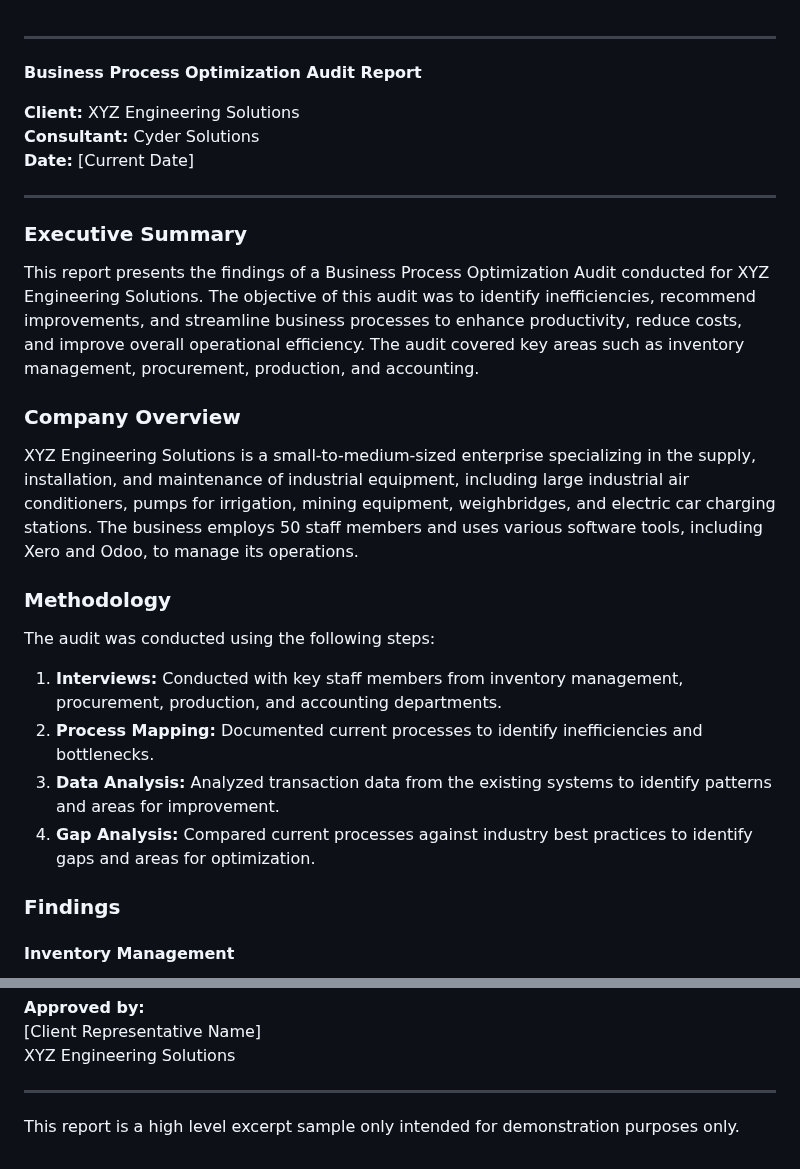
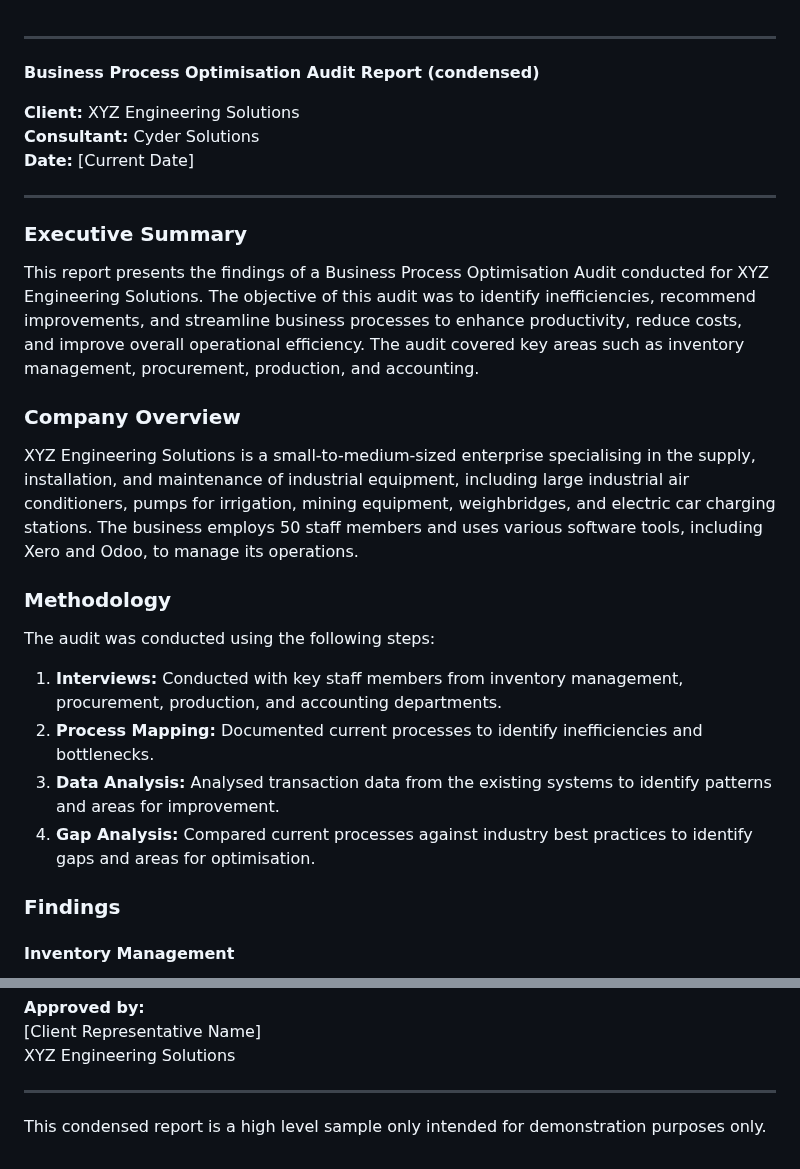
Before and after one commit to mpiko/cyder3.0, a Markdown page: Offerings/Sample Report - Automation.md, 2 parts joined by grey strips. Rendered like a GitHub page.

Commit message:
Automated sync:  M "Offerings/Sample Report - Automation.md"

```diff
--- a/Offerings/Sample Report - Automation.md
+++ b/Offerings/Sample Report - Automation.md
@@ -1,7 +1,7 @@
 
 ---
 
-**Business Process Optimization Audit Report**
+**Business Process Optimisation Audit Report (condensed)**
 
 **Client:** XYZ Engineering Solutions
 **Consultant:** Cyder Solutions
@@ -11,19 +11,19 @@
 
 ### Executive Summary
 
-This report presents the findings of a Business Process Optimization Audit conducted for XYZ Engineering Solutions. The objective of this audit was to identify inefficiencies, recommend improvements, and streamline business processes to enhance productivity, reduce costs, and improve overall operational efficiency. The audit covered key areas such as inventory management, procurement, production, and accounting.
+This report presents the findings of a Business Process Optimisation Audit conducted for XYZ Engineering Solutions. The objective of this audit was to identify inefficiencies, recommend improvements, and streamline business processes to enhance productivity, reduce costs, and improve overall operational efficiency. The audit covered key areas such as inventory management, procurement, production, and accounting.
 
 ### Company Overview
 
-XYZ Engineering Solutions is a small-to-medium-sized enterprise specializing in the supply, installation, and maintenance of industrial equipment, including large industrial air conditioners, pumps for irrigation, mining equipment, weighbridges, and electric car charging stations. The business employs 50 staff members and uses various software tools, including Xero and Odoo, to manage its operations.
+XYZ Engineering Solutions is a small-to-medium-sized enterprise specialising in the supply, installation, and maintenance of industrial equipment, including large industrial air conditioners, pumps for irrigation, mining equipment, weighbridges, and electric car charging stations. The business employs 50 staff members and uses various software tools, including Xero and Odoo, to manage its operations.
 
 ### Methodology
 
 The audit was conducted using the following steps:
 1. **Interviews:** Conducted with key staff members from inventory management, procurement, production, and accounting departments.
 2. **Process Mapping:** Documented current processes to identify inefficiencies and bottlenecks.
-3. **Data Analysis:** Analyzed transaction data from the existing systems to identify patterns and areas for improvement.
-4. **Gap Analysis:** Compared current processes against industry best practices to identify gaps and areas for optimization.
+3. **Data Analysis:** Analysed transaction data from the existing systems to identify patterns and areas for improvement.
+4. **Gap Analysis:** Compared current processes against industry best practices to identify gaps and areas for optimisation.
 
 ### Findings
 
@@ -143,4 +143,4 @@ XYZ Engineering Solutions
 
 ---
 
-This report is a high level excerpt sample only intended for demonstration purposes only.
+This condensed report is a high level sample only intended for demonstration purposes only.
```
